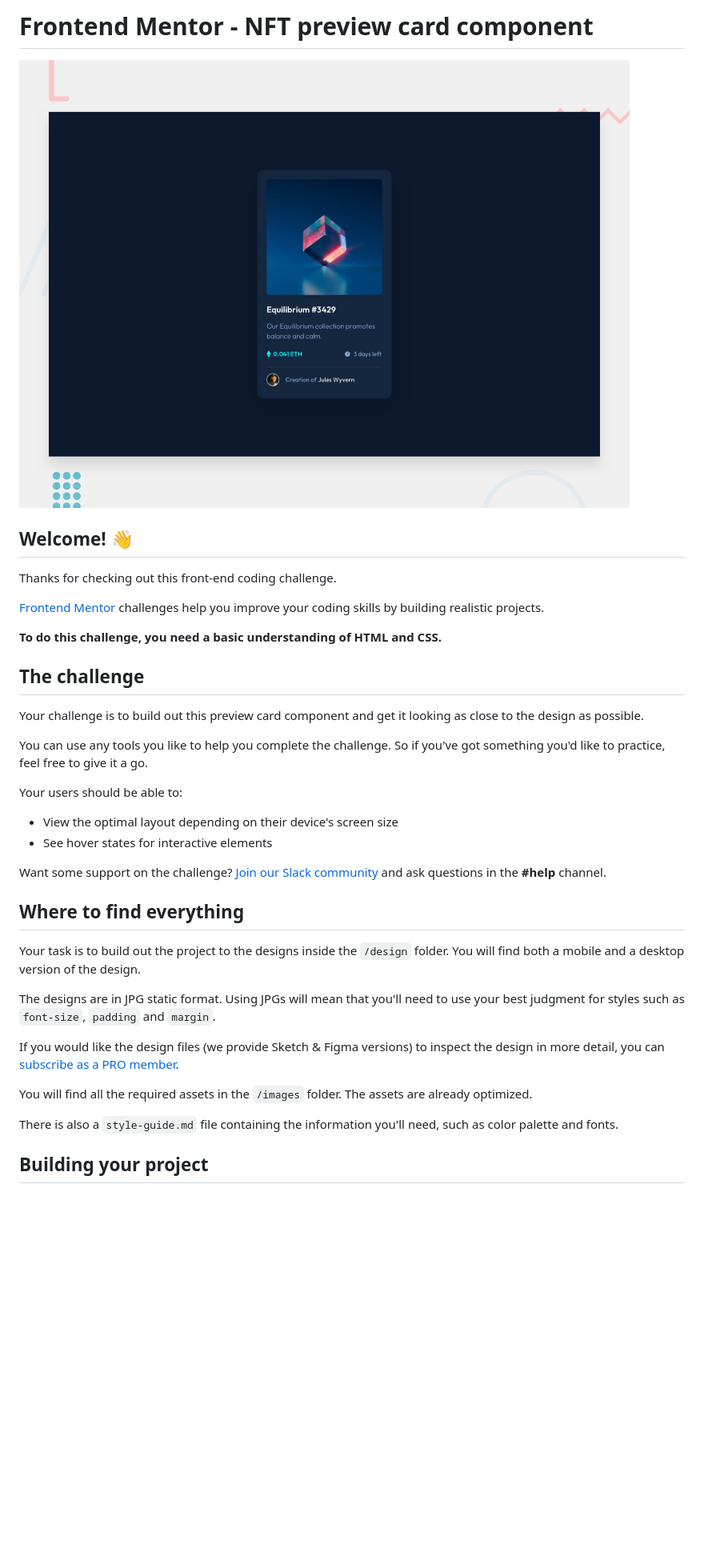
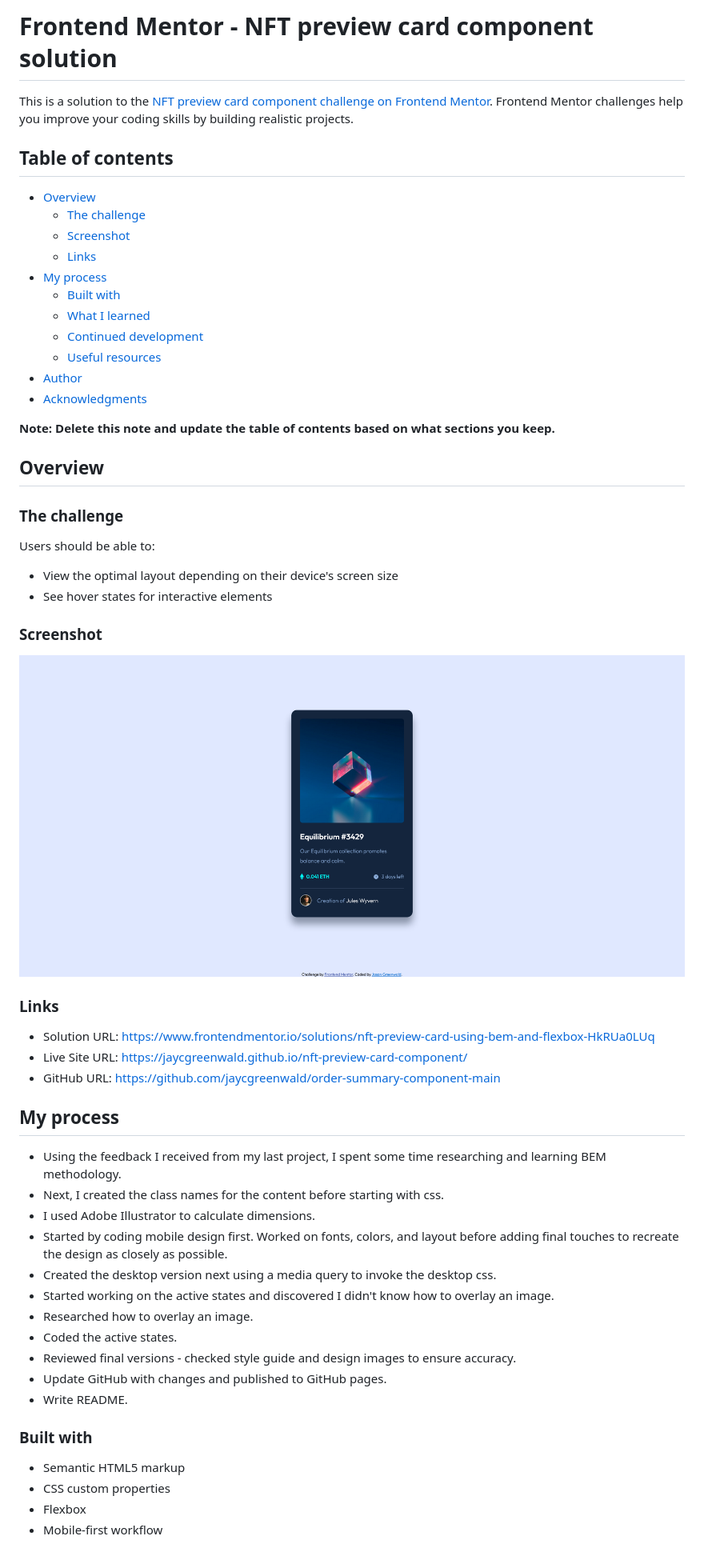
Before and after one commit to jaycgreenwald/nft-preview-card-component, a Markdown page: README.md, the part around the change printed below. Shown: that part at 80% size. Rendered like a GitHub page; pictures changed too: screenshot.png (added); blank space fills up the shorter version.

Commit message:
Updates and README
Change background color and box shadow, upload README

```diff
--- a/README.md
+++ b/README.md
@@ -1,39 +1,60 @@
-# Frontend Mentor - NFT preview card component
+# Frontend Mentor - NFT preview card component solution
 
-![Design preview for the NFT preview card component coding challenge](./design/desktop-preview.jpg)
+This is a solution to the [NFT preview card component challenge on Frontend Mentor](https://www.frontendmentor.io/challenges/nft-preview-card-component-SbdUL_w0U). Frontend Mentor challenges help you improve your coding skills by building realistic projects.
 
-## Welcome! 👋
+## Table of contents
 
-Thanks for checking out this front-end coding challenge.
+- [Overview](#overview)
+  - [The challenge](#the-challenge)
+  - [Screenshot](#screenshot)
+  - [Links](#links)
+- [My process](#my-process)
+  - [Built with](#built-with)
+  - [What I learned](#what-i-learned)
+  - [Continued development](#continued-development)
+  - [Useful resources](#useful-resources)
+- [Author](#author)
+- [Acknowledgments](#acknowledgments)
 
-[Frontend Mentor](https://www.frontendmentor.io) challenges help you improve your coding skills by building realistic projects.
+**Note: Delete this note and update the table of contents based on what sections you keep.**
 
-**To do this challenge, you need a basic understanding of HTML and CSS.**
+## Overview
 
-## The challenge
+### The challenge
 
-Your challenge is to build out this preview card component and get it looking as close to the design as possible.
-
-You can use any tools you like to help you complete the challenge. So if you've got something you'd like to practice, feel free to give it a go.
-
-Your users should be able to:
+Users should be able to:
 
 - View the optimal layout depending on their device's screen size
 - See hover states for interactive elements
 
-Want some support on the challenge? [Join our Slack community](https://www.frontendmentor.io/slack) and ask questions in the **#help** channel.
+### Screenshot
 
-## Where to find everything
+![](./screenshot.png)
 
-Your task is to build out the project to the designs inside the `/design` folder. You will find both a mobile and a desktop version of the design.
+### Links
 
-The designs are in JPG static format. Using JPGs will mean that you'll need to use your best judgment for styles such as `font-size`, `padding` and `margin`.
+- Solution URL: https://www.frontendmentor.io/solutions/nft-preview-card-using-bem-and-flexbox-HkRUa0LUq
+- Live Site URL: https://jaycgreenwald.github.io/nft-preview-card-component/
+- GitHub URL: https://github.com/jaycgreenwald/order-summary-component-main
 
-If you would like the design files (we provide Sketch & Figma versions) to inspect the design in more detail, you can [subscribe as a PRO member](https://www.frontendmentor.io/pro).
+## My process
 
-You will find all the required assets in the `/images` folder. The assets are already optimized.
+- Using the feedback I received from my last project, I spent some time researching and learning BEM methodology.
+- Next, I created the class names for the content before starting with css.
+- I used Adobe Illustrator to calculate dimensions.
+- Started by coding mobile design first. Worked on fonts, colors, and layout before adding final touches to recreate the design as closely as possible.
+- Created the desktop version next using a media query to invoke the desktop css.
+- Started working on the active states and discovered I didn't know how to overlay an image.
+- Researched how to overlay an image.
+- Coded the active states.
+- Reviewed final versions - checked style guide and design images to ensure accuracy.
+- Update GitHub with changes and published to GitHub pages.
+- Write README.
 
-There is also a `style-guide.md` file containing the information you'll need, such as color palette and fonts.
+### Built with
 
-## Building your project
+- Semantic HTML5 markup
+- CSS custom properties
+- Flexbox
+- Mobile-first workflow
 
```
Also changed, not shown: other parts of README.md (+14 -44 lines), 2 other files.
